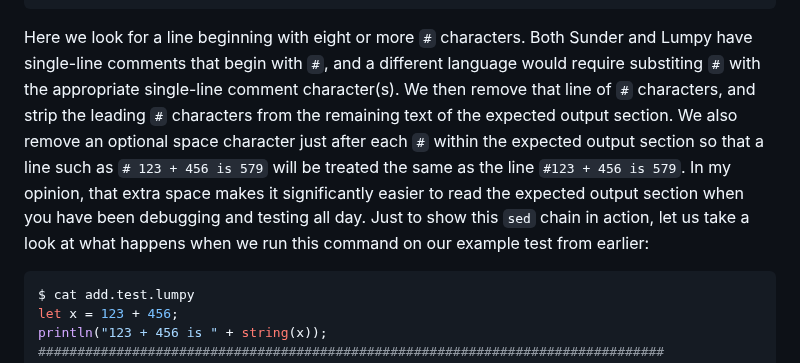
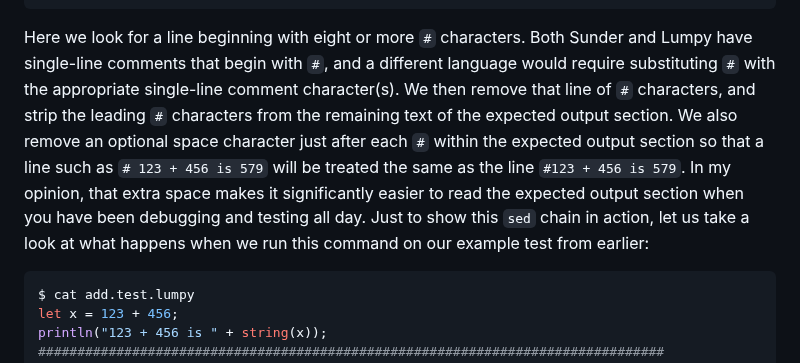
Before and after one commit to ashn-dot-dev/site, a Markdown page: src/blog/2024-11-04-dead-simple-testing-for-programming-language-projects.md, the part around the change. Drawn GitHub-style.

Commit message:
Update "Dead Simple Testing for Programming Language Projects"

````diff
--- a/src/blog/2024-11-04-dead-simple-testing-for-programming-language-projects.md
+++ b/src/blog/2024-11-04-dead-simple-testing-for-programming-language-projects.md
@@ -341,16 +341,16 @@ EXPECTED=$(\
 
 Here we look for a line beginning with eight or more `#` characters. Both
 Sunder and Lumpy have single-line comments that begin with `#`, and a different
-language would require substiting `#` with the appropriate single-line comment
-character(s). We then remove that line of `#` characters, and strip the leading
-`#` characters from the remaining text of the expected output section. We also
-remove an optional space character just after each `#` within the expected
-output section so that a line such as `# 123 + 456 is 579` will be treated the
-same as the line `#123 + 456 is 579`. In my opinion, that extra space makes it
-significantly easier to read the expected output section when you have been
-debugging and testing all day. Just to show this `sed` chain in action, let us
-take a look at what happens when we run this command on our example test from
-earlier:
+language would require substituting `#` with the appropriate single-line
+comment character(s). We then remove that line of `#` characters, and strip the
+leading `#` characters from the remaining text of the expected output section.
+We also remove an optional space character just after each `#` within the
+expected output section so that a line such as `# 123 + 456 is 579` will be
+treated the same as the line `#123 + 456 is 579`. In my opinion, that extra
+space makes it significantly easier to read the expected output section when
+you have been debugging and testing all day. Just to show this `sed` chain in
+action, let us take a look at what happens when we run this command on our
+example test from earlier:
 
 ```sh
 $ cat add.test.lumpy
````
